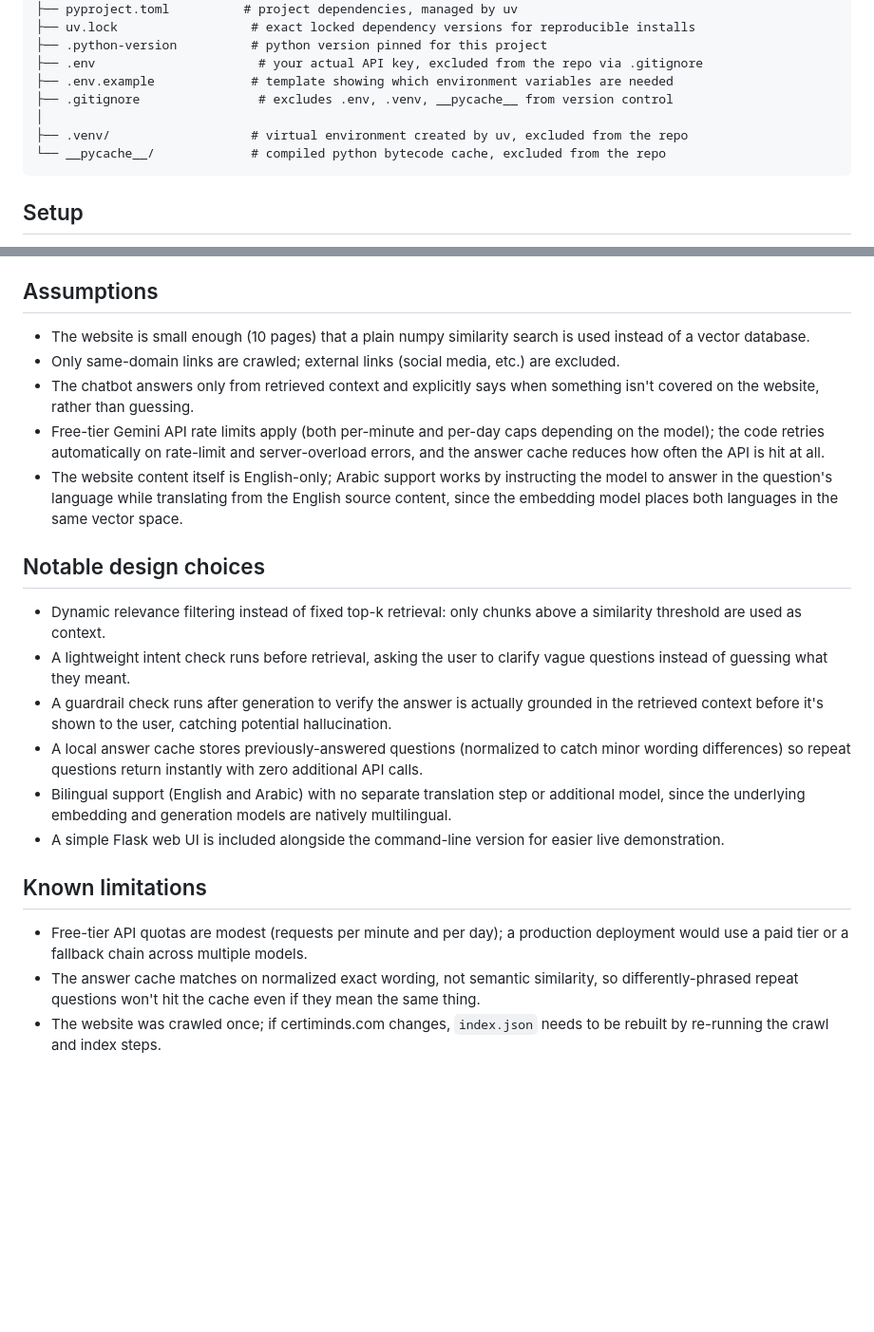
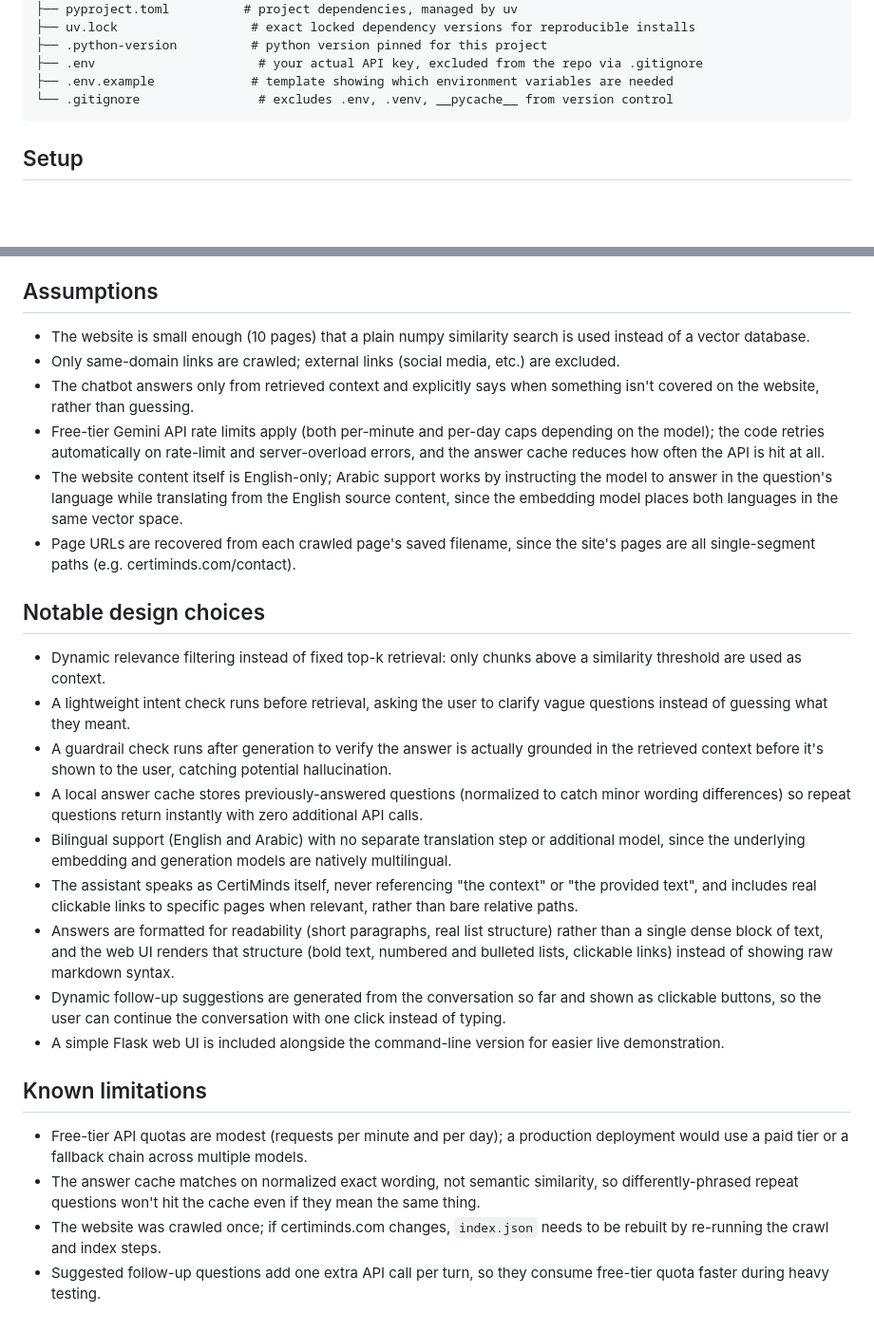
Before and after one commit to MuniebA/certiminds-chatbot, a Markdown page: README.md, 2 parts joined by grey strips. Shown at 95% size. GitHub-like rendering; blank space fills up the shorter version.

Commit message:
Add clickable links, markdown rendering, dynamic suggestions, final README with screenshot

```diff
--- a/README.md
+++ b/README.md
@@ -55,10 +57,7 @@ built for the CertiMinds Stage 3 technical assessment.
     ├── .python-version          # python version pinned for this project
     ├── .env                      # your actual API key, excluded from the repo via .gitignore
     ├── .env.example             # template showing which environment variables are needed
-    ├── .gitignore                # excludes .env, .venv, __pycache__ from version control
-    │
-    ├── .venv/                   # virtual environment created by uv, excluded from the repo
-    └── __pycache__/             # compiled python bytecode cache, excluded from the repo
+    └── .gitignore                # excludes .env, .venv, __pycache__ from version control
 
 ## Setup
 
@@ -111,46 +110,28 @@ input) to demonstrate the guardrails hold up under deliberate misuse.
 
 ## Assumptions
 
-- The website is small enough (10 pages) that a plain numpy similarity
-  search is used instead of a vector database.
-- Only same-domain links are crawled; external links (social media, etc.)
-  are excluded.
-- The chatbot answers only from retrieved context and explicitly says
-  when something isn't covered on the website, rather than guessing.
-- Free-tier Gemini API rate limits apply (both per-minute and per-day
-  caps depending on the model); the code retries automatically on
-  rate-limit and server-overload errors, and the answer cache reduces
-  how often the API is hit at all.
-- The website content itself is English-only; Arabic support works by
-  instructing the model to answer in the question's language while
-  translating from the English source content, since the embedding
-  model places both languages in the same vector space.
+- The website is small enough (10 pages) that a plain numpy similarity search is used instead of a vector database.
+- Only same-domain links are crawled; external links (social media, etc.) are excluded.
+- The chatbot answers only from retrieved context and explicitly says when something isn't covered on the website, rather than guessing.
+- Free-tier Gemini API rate limits apply (both per-minute and per-day caps depending on the model); the code retries automatically on rate-limit and server-overload errors, and the answer cache reduces how often the API is hit at all.
+- The website content itself is English-only; Arabic support works by instructing the model to answer in the question's language while translating from the English source content, since the embedding model places both languages in the same vector space.
+- Page URLs are recovered from each crawled page's saved filename, since the site's pages are all single-segment paths (e.g. certiminds.com/contact).
 
 ## Notable design choices
 
-- Dynamic relevance filtering instead of fixed top-k retrieval: only
-  chunks above a similarity threshold are used as context.
-- A lightweight intent check runs before retrieval, asking the user to
-  clarify vague questions instead of guessing what they meant.
-- A guardrail check runs after generation to verify the answer is
-  actually grounded in the retrieved context before it's shown to the
-  user, catching potential hallucination.
-- A local answer cache stores previously-answered questions (normalized
-  to catch minor wording differences) so repeat questions return
-  instantly with zero additional API calls.
-- Bilingual support (English and Arabic) with no separate translation
-  step or additional model, since the underlying embedding and
-  generation models are natively multilingual.
-- A simple Flask web UI is included alongside the command-line version
-  for easier live demonstration.
+- Dynamic relevance filtering instead of fixed top-k retrieval: only chunks above a similarity threshold are used as context.
+- A lightweight intent check runs before retrieval, asking the user to clarify vague questions instead of guessing what they meant.
+- A guardrail check runs after generation to verify the answer is actually grounded in the retrieved context before it's shown to the user, catching potential hallucination.
+- A local answer cache stores previously-answered questions (normalized to catch minor wording differences) so repeat questions return instantly with zero additional API calls.
+- Bilingual support (English and Arabic) with no separate translation step or additional model, since the underlying embedding and generation models are natively multilingual.
+- The assistant speaks as CertiMinds itself, never referencing "the context" or "the provided text", and includes real clickable links to specific pages when relevant, rather than bare relative paths.
+- Answers are formatted for readability (short paragraphs, real list structure) rather than a single dense block of text, and the web UI renders that structure (bold text, numbered and bulleted lists, clickable links) instead of showing raw markdown syntax.
+- Dynamic follow-up suggestions are generated from the conversation so far and shown as clickable buttons, so the user can continue the conversation with one click instead of typing.
+- A simple Flask web UI is included alongside the command-line version for easier live demonstration.
 
 ## Known limitations
 
-- Free-tier API quotas are modest (requests per minute and per day); a
-  production deployment would use a paid tier or a fallback chain
-  across multiple models.
-- The answer cache matches on normalized exact wording, not semantic
-  similarity, so differently-phrased repeat questions won't hit the
-  cache even if they mean the same thing.
-- The website was crawled once; if certiminds.com changes, `index.json`
-  needs to be rebuilt by re-running the crawl and index steps.
+- Free-tier API quotas are modest (requests per minute and per day); a production deployment would use a paid tier or a fallback chain across multiple models.
+- The answer cache matches on normalized exact wording, not semantic similarity, so differently-phrased repeat questions won't hit the cache even if they mean the same thing.
+- The website was crawled once; if certiminds.com changes, `index.json` needs to be rebuilt by re-running the crawl and index steps.
+- Suggested follow-up questions add one extra API call per turn, so they consume free-tier quota faster during heavy testing.
```
Also changed, not shown: other parts of README.md (+19 -17 lines), screenshots/chatbot-demo.png (added), 7 other files.
